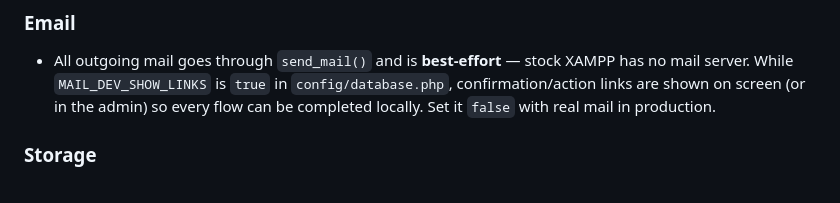
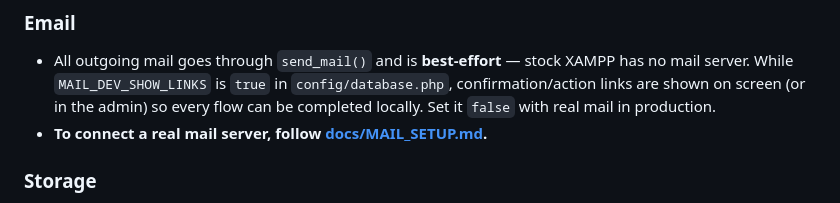
Before and after one commit to othmaan100/TEPAN, a Markdown page: README.md, the part around the change. GitHub-like rendering.

```diff
--- a/README.md
+++ b/README.md
@@ -100,6 +100,7 @@ Fresh installs get the schema from `sql\schema.sql`, then run `bin\seed_content.
   While `MAIL_DEV_SHOW_LINKS` is `true` in `config/database.php`, confirmation/action links are shown on
   screen (or in the admin) so every flow can be completed locally. Set it `false` with real mail in
   production.
+- **To connect a real mail server, follow [docs/MAIL_SETUP.md](docs/MAIL_SETUP.md).**
 
 ### Storage
 - Uploads live under `/uploads/{journals,proceedings,covers,manuscripts,supplementary,resources,board,conferences}`
```
Also changed, not shown: docs/MAIL_SETUP.md (added, +224 -0 lines).
